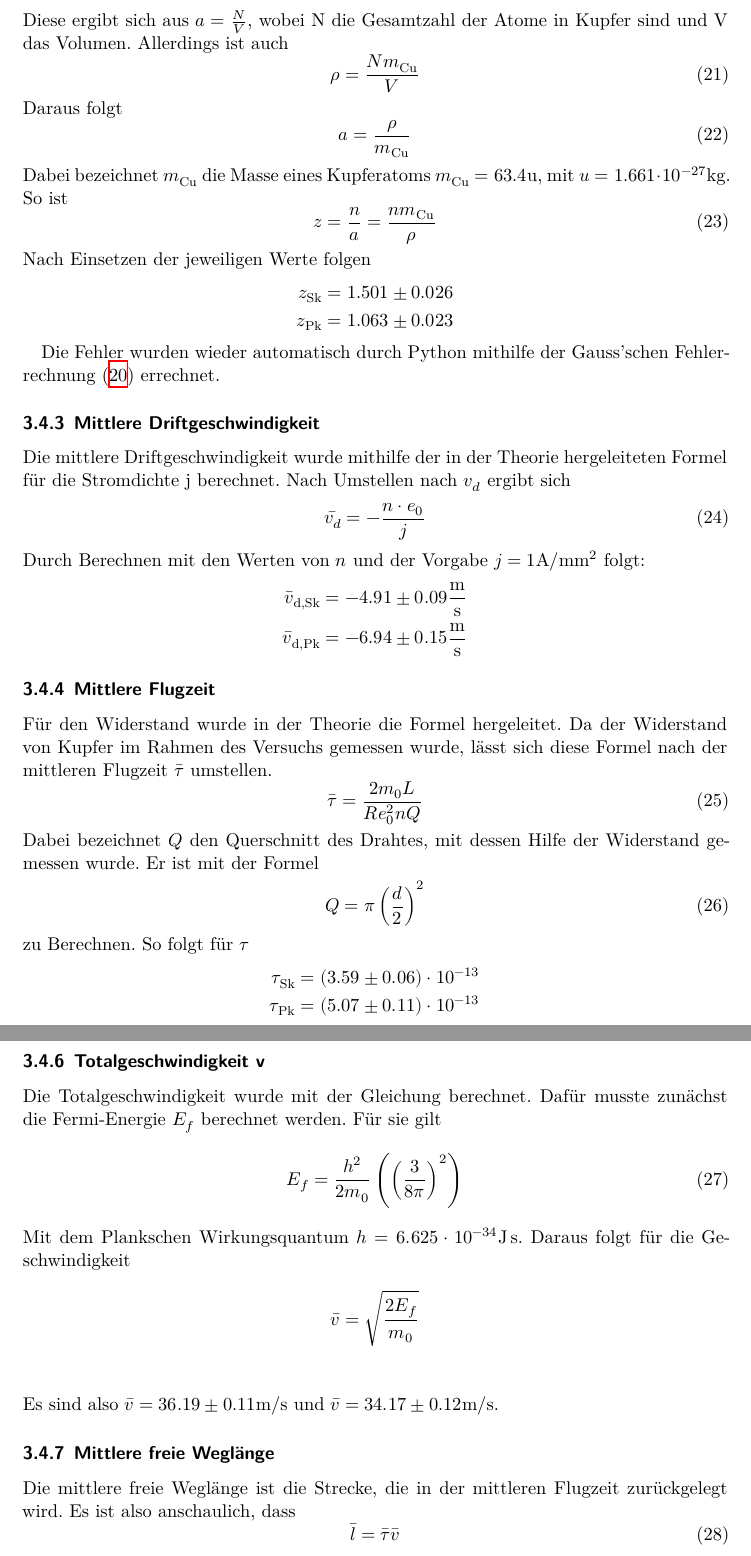
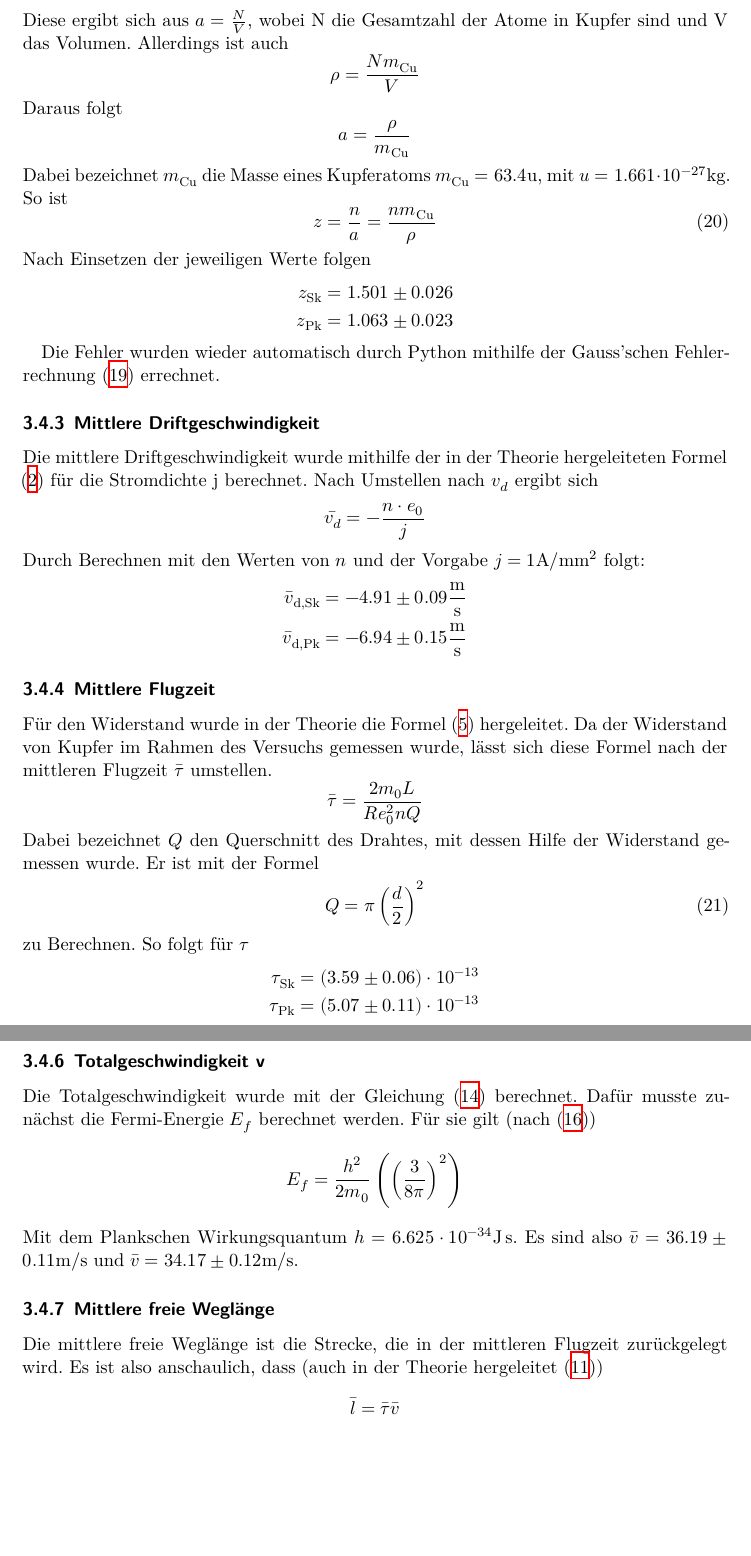
Before and after one commit to LiigaSoolane/Paktikum-mit-dem-Teufel, a LaTeX document (V311_Hall-Effekt/main.tex, which reads V311_Hall-Effekt/content/auswertung.tex): two parts of pages 11 and 12 of 14, joined at a grey line, cut so that both start at the same text, the shorter picture padded with empty space. Compiled offline with XeLaTeX.

Commit message:
i did it

```diff
--- a/V311_Hall-Effekt/content/auswertung.tex
+++ b/V311_Hall-Effekt/content/auswertung.tex
@@ -226,13 +226,13 @@ Um die Anzahl der Ladungsträger pro Atom herauszufinden, muss die Ladungsträge
 die Atomdichte von Kupfer geteilt werden.\\
 Diese ergibt sich aus $a = \frac{N}{V}$, wobei N die Gesamtzahl der Atome in Kupfer sind und V das Volumen.
 Allerdings ist auch
-\begin{equation}
+\begin{equation*}
 \rho = \frac{N m_\text{Cu}}{V}
-\end{equation}
+\end{equation*}
 Daraus folgt
-\begin{equation}
+\begin{equation*}
 a = \frac{\rho}{m_\text{Cu}} \\
-\end{equation}
+\end{equation*}
 Dabei bezeichnet $m_\text{Cu}$ die Masse eines Kupferatoms $m_\text{Cu} = 63.4 \si{\atomicmassunit}$, mit $u = 1.661 \cdot 10^{-27}\si{\kilo\g}$.
 So ist
 \begin{equation}
@@ -250,10 +250,10 @@ Die Fehler wurden wieder automatisch durch Python mithilfe der Gauss'schen Fehle
 \subsubsection{Mittlere Driftgeschwindigkeit}
 
 Die mittlere Driftgeschwindigkeit wurde mithilfe der in der Theorie hergeleiteten
-Formel für die Stromdichte j  berechnet. Nach Umstellen nach $v_d$ ergibt sich
-\begin{equation}
+Formel \eqref{eqn:stromdichte} für die Stromdichte j  berechnet. Nach Umstellen nach $v_d$ ergibt sich
+\begin{equation*}
 \bar{v_d} = - \frac{n \cdot e_0}{j}
-\end{equation}
+\end{equation*}
 Durch Berechnen mit den Werten von $n$ und der Vorgabe $j = 1 \si{\ampere\per\milli\meter\squared}$
 folgt:
 \begin{align*}
@@ -263,12 +263,12 @@ folgt:
 
 \subsubsection{Mittlere Flugzeit}
 
-Für den Widerstand wurde in der Theorie die Formel  hergeleitet. Da der Widerstand
+Für den Widerstand wurde in der Theorie die Formel \eqref{eqn:widerstand} hergeleitet. Da der Widerstand
 von Kupfer im Rahmen des Versuchs gemessen wurde, lässt sich diese Formel nach
 der mittleren Flugzeit $\bar{\tau}$ umstellen.
-\begin{equation}
+\begin{equation*}
 \bar{\tau} = \frac{2 m_0 L}{R e_0^2 n Q}
-\end{equation}
+\end{equation*}
 Dabei bezeichnet $Q$ den Querschnitt des Drahtes, mit dessen Hilfe der Widerstand gemessen wurde.
 Er ist mit der Formel
 \begin{equation}
@@ -292,24 +292,20 @@ der mittleren Driftgeschwindigkeit und der äußeren Feldstärke. Für sie gilt
 
 \subsubsection{Totalgeschwindigkeit v}
 
-Die Totalgeschwindigkeit wurde mit der Gleichung  berechnet.
-Dafür musste zunächst die Fermi-Energie $E_f$ berechnet werden. Für sie gilt
-\begin{align}
+Die Totalgeschwindigkeit wurde mit der Gleichung \eqref{eqn:totv} berechnet.
+Dafür musste zunächst die Fermi-Energie $E_f$ berechnet werden. Für sie gilt (nach \eqref{eqn:fermi})
+\begin{align*}
 E_f = \frac{h^2}{2 m_0} \left( \left( \frac{3}{8 \pi} \right)^2 \right)
-\end{align}
+\end{align*}
 Mit dem Plankschen Wirkungsquantum $h = 6.625 \cdot 10^{-34}\si{\joule\s}$.
-Daraus folgt für die Geschwindigkeit
-\begin{align*}
-\bar{v} = \sqrt{ \frac{2 E_f}{m_0}} \\
-\end{align*}
 Es sind also $\bar{v} = 36.19 \pm 0.11 \si{\m\per\s}$ und $\bar{v} = 34.17 \pm 0.12 \si{\m\per\s}$.
 
 \subsubsection{Mittlere freie Weglänge}
 
 Die mittlere freie Weglänge ist die Strecke, die in der mittleren Flugzeit
-zurückgelegt wird. Es ist also anschaulich, dass
-\begin{equation}
+zurückgelegt wird. Es ist also anschaulich, dass (auch in der Theorie hergeleitet \eqref{eqn: Weglaenge})
+\begin{equation*}
 \bar{l} = \bar{ \tau } \bar{v}
-\end{equation}
+\end{equation*}
 Nach Einsetzen der Werte folgt so $\bar{l_\text{Sk}} = \left( 1.301 \pm 0.019 \right) \si{\m}$
 und $\bar{l_\text{Pk}} = \left( 1.734 \pm 0.031 \right) \si{\m}$.
```
Also changed, not shown: V311_Hall-Effekt/content/auswertung.tex (8 more changed lines).
